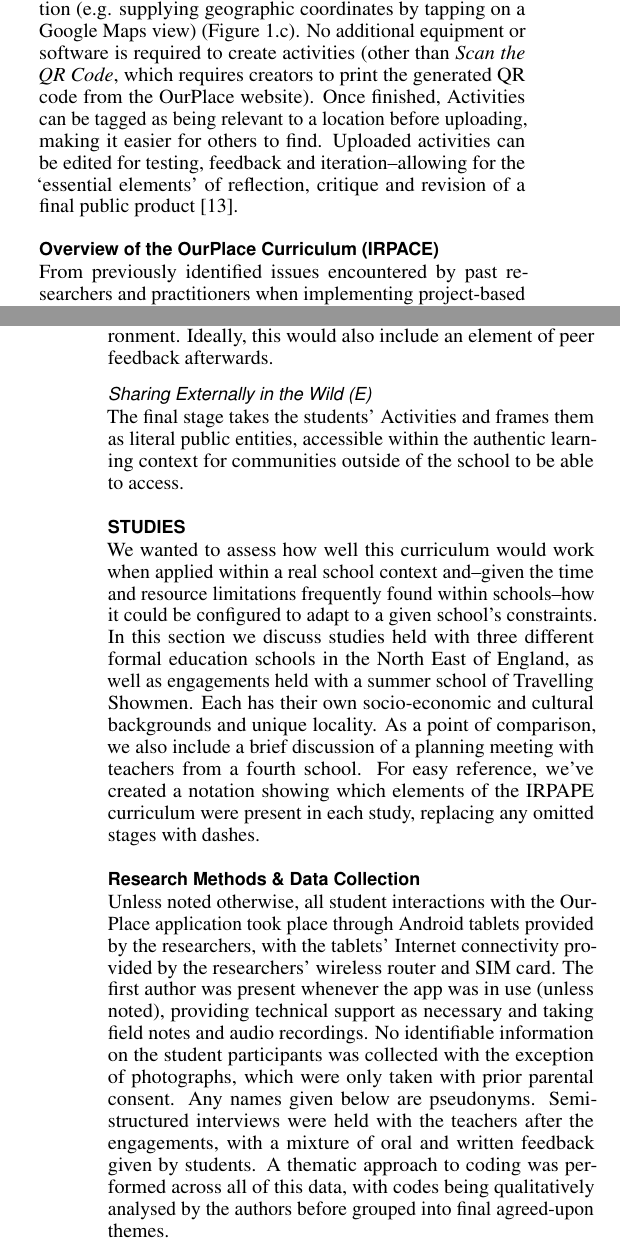
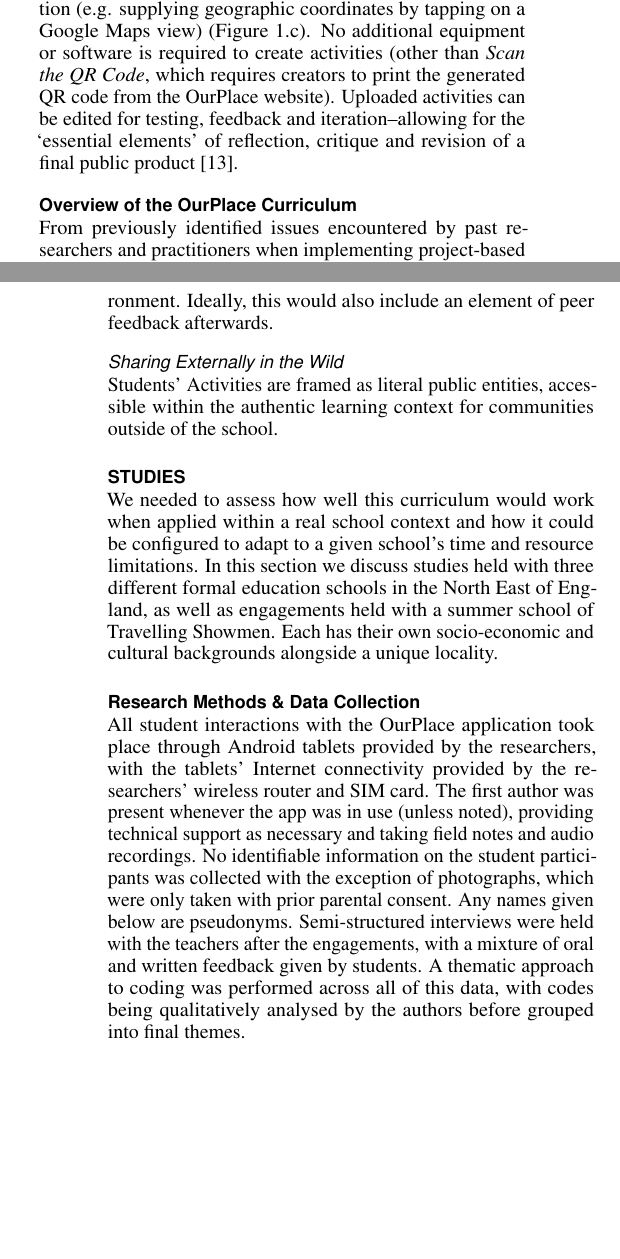
Before and after one commit to GSDan/CHI2020_OurPlace, a LaTeX document (proceedings.tex): two parts of the columns of pages 3 and 5 of 13, joined at a grey line, cut so that both start at the same text, the shorter picture padded with empty space. Compiled offline with pdfLaTeX.

Commit message:
Trimmed curriculum section

```diff
--- a/proceedings.tex
+++ b/proceedings.tex
@@ -261,9 +261,9 @@ OurPlace is the current iteration of the open-source ParkLearn platform, with an
   \caption{Creating an OurPlace activity (left to right): a) Choosing the activity's title, description and image; b) Choosing a Task Type to add; c) Adding a \textit{Location Hunt} Task, with description and target coordinates; d) The new Task in the Activity; e) Adding Follow-Up Tasks to the \textit{Location Hunt}  }~\label{fig:ActivityCreation}
 \end{figure*}
 
-Activities are created within the app itself. After supplying a title, description and an optional image (Figure~\ref{fig:ActivityCreation}.a), the designer creates the Tasks that make up the Activity (Figure~\ref{fig:ActivityCreation}.b). Each Task Type requires at least a written instruction for the learner (e.g. A \textit{Location Hunt} might say \textit{`Can you find Carter's Well?'}), but some of them require some additional customization (e.g. supplying geographic coordinates by tapping on a Google Maps view) (Figure~\ref{fig:ActivityCreation}.c). No additional equipment or software is required to create activities (other than \textit{Scan the QR Code}, which requires creators to print the generated QR code from the OurPlace website). Once finished, Activities can be tagged as being relevant to a location before uploading, making it easier for others to find. Uploaded activities can be edited for testing, feedback and iteration--allowing for the `essential elements' of reflection, critique and revision of a final public product \cite{Larmer2015}.
+Activities are created within the app itself. After supplying a title, description and an optional image (Figure~\ref{fig:ActivityCreation}.a), the designer creates the Tasks that make up the Activity (Figure~\ref{fig:ActivityCreation}.b). Each Task Type requires at least a written instruction for the learner (e.g. A \textit{Location Hunt} might say \textit{`Can you find Carter's Well?'}), but some of them require some additional customization (e.g. supplying geographic coordinates by tapping on a Google Maps view) (Figure~\ref{fig:ActivityCreation}.c). No additional equipment or software is required to create activities (other than \textit{Scan the QR Code}, which requires creators to print the generated QR code from the OurPlace website). Uploaded activities can be edited for testing, feedback and iteration--allowing for the `essential elements' of reflection, critique and revision of a final public product \cite{Larmer2015}.
 
-\subsection{Overview of the OurPlace Curriculum (IRPACE)}
+\subsection{Overview of the OurPlace Curriculum}
 
-From previously identified issues encountered by past researchers and practitioners when implementing project-based learning projects in schools \cite{Blumenfeld1991, Krajcik2006, InnovationUnit2016, TheEducationEndowmentFoundation2016}, we knew that any programme of activities would have to be able to adapt to variations in teachers' time and levels of mobile hardware access. In response, we designed an adaptable six-stage curriculum, which could span from dozens of hours of teaching time to only a handful (through omission of stages). This curriculum asks students (either individually or in groups) to create an OurPlace Activity as a final public entity, following a series of PBL engagements in response to their teacher's chosen topic. The stages--and the reasoning behind them--are described below. These have been designed with the OurPlace application in mind, however we believe the curriculum could be adapted to other learning technologies.
+From previously identified issues encountered by past researchers and practitioners when implementing project-based learning projects in schools \cite{Blumenfeld1991, Krajcik2006, InnovationUnit2016, TheEducationEndowmentFoundation2016}, we knew that any programme of activities would have to be able to adapt to variations in teachers' time and levels of mobile hardware access. In response, we designed an adaptable six-stage curriculum, which could span from dozens of hours of teaching time to only a handful (through omission of stages). This curriculum asks students (either individually or in groups) to create an OurPlace Activity as a final public entity, following a series of PBL engagements in response to their teacher's chosen topic. The stages are described below. While the curriculum was designed with the OurPlace application in mind, we believe it could be adapted for other learning technologies.
 
@@ -290,17 +290,17 @@ This stage involved the creation of the Activity within the OurPlace app itself,
 
 With the final versions uploaded, students exchange Activities with each other and run them in the authentic learning environment. Ideally, this would also include an element of peer feedback afterwards.
 
-\subsubsection{Sharing Externally in the Wild (E)}
+\subsubsection{Sharing Externally in the Wild}
 
-The final stage takes the students' Activities and frames them as literal public entities, accessible within the authentic learning context for communities outside of the school to be able to access.
+Students' Activities are framed as literal public entities, accessible within the authentic learning context for communities outside of the school.
 
 \section{Studies}
 
-We wanted to assess how well this curriculum would work when applied within a real school context and--given the time and resource limitations frequently found within schools--how it could be configured to adapt to a given school's constraints. In this section we discuss studies held with three different formal education schools in the North East of England, as well as engagements held with a summer school of Travelling Showmen. Each has their own socio-economic and cultural backgrounds and unique locality. As a point of comparison, we also include a brief discussion of a planning meeting with teachers from a fourth school. For easy reference, we've created a notation showing which elements of the IRPAPE curriculum were present in each study, replacing any omitted stages with dashes.
+We needed to assess how well this curriculum would work when applied within a real school context and how it could be configured to adapt to a given school's time and resource limitations. In this section we discuss studies held with three different formal education schools in the North East of England, as well as engagements held with a summer school of Travelling Showmen. Each has their own socio-economic and cultural backgrounds alongside a unique locality.
 
 \subsection{Research Methods \& Data Collection}
 
-Unless noted otherwise, all student interactions with the OurPlace application took place through Android tablets provided by the researchers, with the tablets' Internet connectivity provided by the researchers' wireless router and SIM card. The first author was present whenever the app was in use (unless noted), providing technical support as necessary and taking field notes and audio recordings. No identifiable information on the student participants was collected with the exception of photographs, which were only taken with prior parental consent. Any names given below are pseudonyms. Semi-structured interviews were held with the teachers after the engagements, with a mixture of oral and written feedback given by students. A thematic approach to coding was performed across all of this data, with codes being qualitatively analysed by the authors before grouped into final agreed-upon themes.
+All student interactions with the OurPlace application took place through Android tablets provided by the researchers, with the tablets' Internet connectivity provided by the researchers' wireless router and SIM card. The first author was present whenever the app was in use (unless noted), providing technical support as necessary and taking field notes and audio recordings. No identifiable information on the student participants was collected with the exception of photographs, which were only taken with prior parental consent. Any names given below are pseudonyms. Semi-structured interviews were held with the teachers after the engagements, with a mixture of oral and written feedback given by students. A thematic approach to coding was performed across all of this data, with codes being qualitatively analysed by the authors before grouped into final themes.
 
 \subsection{Configuration 1: Extreme Time-Limitations (IR-A-\--)}
 The first group we engaged with was a Year 8 history class (age 12-13, N=32) in a secondary school (School 1) based in a moderately affluent village. We approached the school's leadership about the possibility of them using the app: the school's headteacher agreed and assigned the class's history teacher (Teacher 1) to the study. School 1 appeared to have a very `traditional' teaching environment--as with many other secondary school teachers in the UK, Teacher 1 was under pressure to prepare the students for frequent formal assessments, and so was reluctant to dedicate much teaching time to the project. When we were organising the study, he noted: `\textit{Workload and time would be the main issues--the commitment it would take up in lesson time. It would be difficult to slot something additional like this in around key assessment work, and also keeping it relevant to the curriculum we are following}'. As a result, the project was given a very short amount of classroom time--only two hour-long sessions, with further work to be done by students outside of school. Observations of two of Teacher 1's other lessons suggested that he preferred an `authority' or lecture style of teaching: lessons were teacher-centred, with students expected to take notes on content that was delivered to them and answer occasional questions raised by the teacher. Teacher 1 appeared ambivalent towards PBL approaches, and when queried on his opinion of them simply noted `\textit{It's not the way we do things here}'.
```
Also changed, not shown: proceedings.tex (16 more changed lines).
